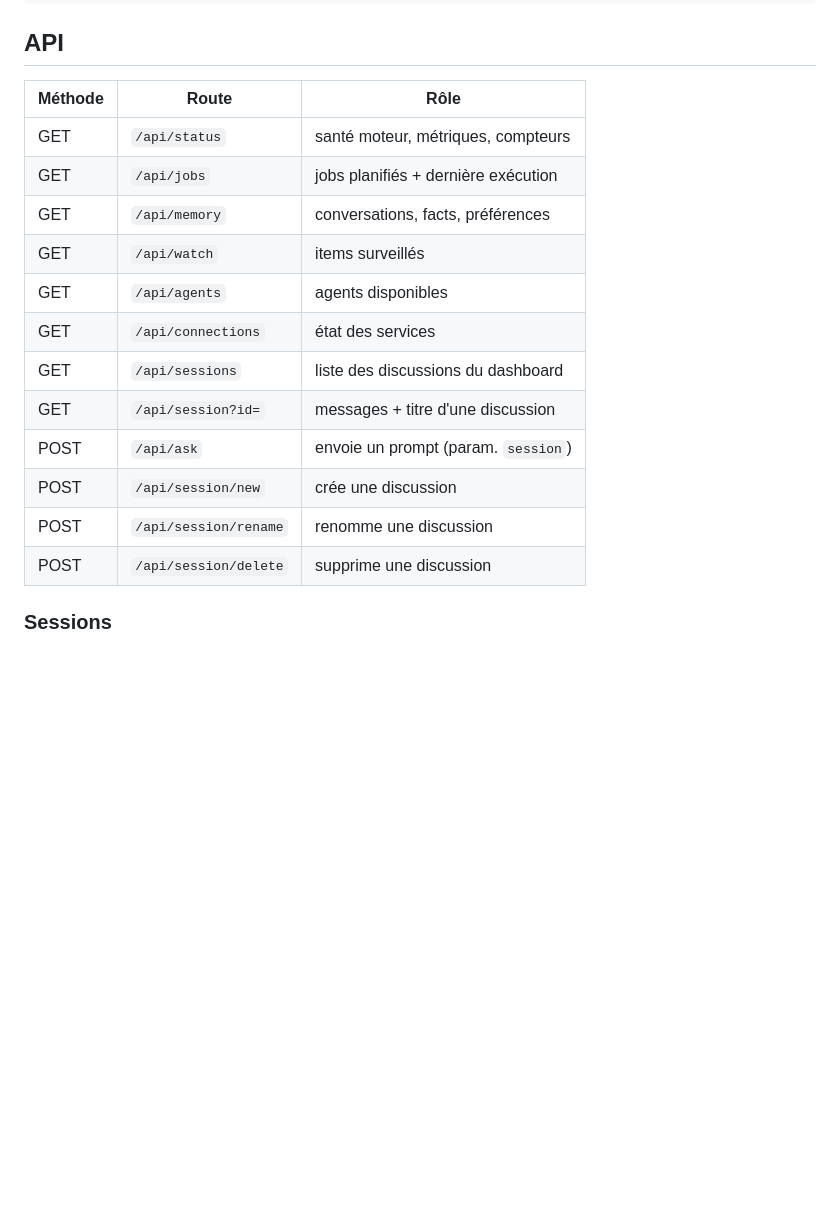
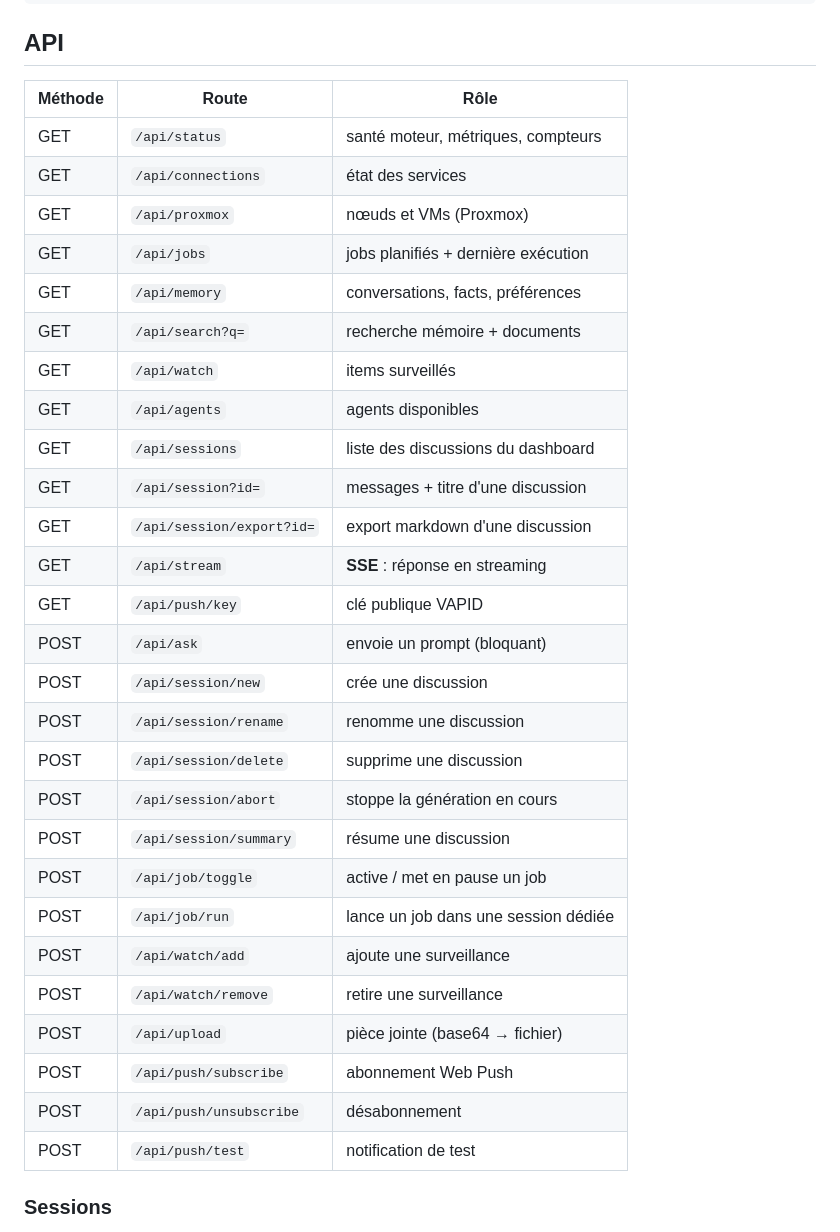
Before and after one commit to SoaOaoS/mav-dashboard, a Markdown page: README.md, the part around one of its changes. Drawn GitHub-style; blank space fills up the shorter version.

```diff
--- a/README.md
+++ b/README.md
@@ -46,20 +46,35 @@ session Telegram, pour ne jamais perturber le bot qui tourne en parallèle.
 
 ## API
 
-| Méthode | Route                 | Rôle                                |
-| ------- | --------------------- | ----------------------------------- |
-| GET     | `/api/status`         | santé moteur, métriques, compteurs  |
-| GET     | `/api/jobs`           | jobs planifiés + dernière exécution |
-| GET     | `/api/memory`         | conversations, facts, préférences   |
-| GET     | `/api/watch`          | items surveillés                    |
-| GET     | `/api/agents`         | agents disponibles                  |
-| GET     | `/api/connections`    | état des services                   |
-| GET     | `/api/sessions`       | liste des discussions du dashboard  |
-| GET     | `/api/session?id=`    | messages + titre d'une discussion   |
-| POST    | `/api/ask`            | envoie un prompt (param. `session`) |
-| POST    | `/api/session/new`    | crée une discussion                 |
-| POST    | `/api/session/rename` | renomme une discussion              |
-| POST    | `/api/session/delete` | supprime une discussion             |
+| Méthode | Route                     | Rôle                                 |
+| ------- | ------------------------- | ------------------------------------ |
+| GET     | `/api/status`             | santé moteur, métriques, compteurs   |
+| GET     | `/api/connections`        | état des services                    |
+| GET     | `/api/proxmox`            | nœuds et VMs (Proxmox)               |
+| GET     | `/api/jobs`               | jobs planifiés + dernière exécution  |
+| GET     | `/api/memory`             | conversations, facts, préférences    |
+| GET     | `/api/search?q=`          | recherche mémoire + documents        |
+| GET     | `/api/watch`              | items surveillés                     |
+| GET     | `/api/agents`             | agents disponibles                   |
+| GET     | `/api/sessions`           | liste des discussions du dashboard   |
+| GET     | `/api/session?id=`        | messages + titre d'une discussion    |
+| GET     | `/api/session/export?id=` | export markdown d'une discussion     |
+| GET     | `/api/stream`             | **SSE** : réponse en streaming       |
+| GET     | `/api/push/key`           | clé publique VAPID                   |
+| POST    | `/api/ask`                | envoie un prompt (bloquant)          |
+| POST    | `/api/session/new`        | crée une discussion                  |
+| POST    | `/api/session/rename`     | renomme une discussion               |
+| POST    | `/api/session/delete`     | supprime une discussion              |
+| POST    | `/api/session/abort`      | stoppe la génération en cours        |
+| POST    | `/api/session/summary`    | résume une discussion                |
+| POST    | `/api/job/toggle`         | active / met en pause un job         |
+| POST    | `/api/job/run`            | lance un job dans une session dédiée |
+| POST    | `/api/watch/add`          | ajoute une surveillance              |
+| POST    | `/api/watch/remove`       | retire une surveillance              |
+| POST    | `/api/upload`             | pièce jointe (base64 → fichier)      |
+| POST    | `/api/push/subscribe`     | abonnement Web Push                  |
+| POST    | `/api/push/unsubscribe`   | désabonnement                        |
+| POST    | `/api/push/test`          | notification de test                 |
 
 ### Sessions
 
```
Also changed, not shown: other parts of README.md (+17 -6 lines).
